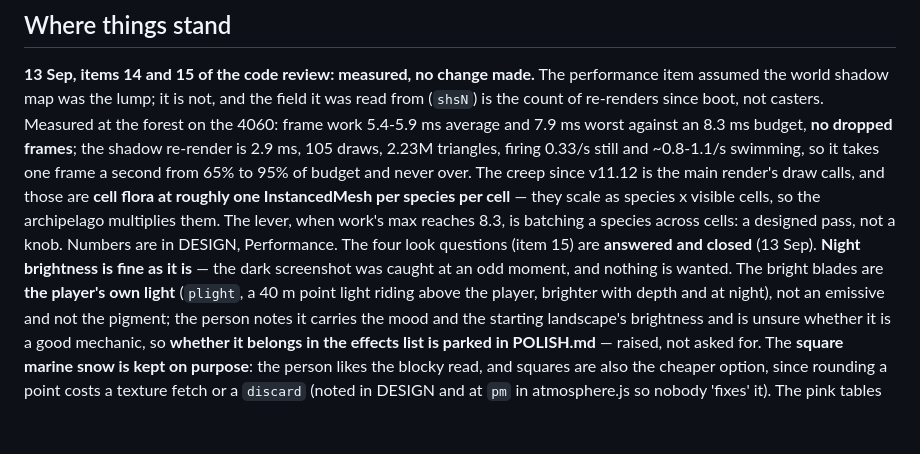
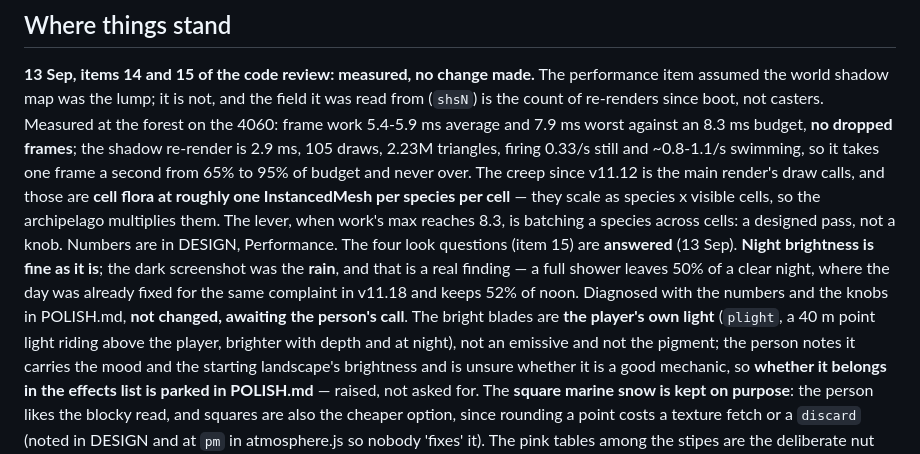
Before and after one commit to william-are-buzbee/Tethys, a Markdown page: HANDOFF.md, the part around the change. Drawn GitHub-style; blank space fills up the shorter version.

```diff
--- a/HANDOFF.md
+++ b/HANDOFF.md
@@ -21,8 +21,10 @@ re-render is 2.9 ms, 105 draws, 2.23M triangles, firing 0.33/s still and ~0.8-1.
 65% to 95% of budget and never over. The creep since v11.12 is the main render's draw calls, and those are **cell flora at roughly
 one InstancedMesh per species per cell** — they scale as species x visible cells, so the archipelago multiplies them. The lever,
 when work's max reaches 8.3, is batching a species across cells: a designed pass, not a knob. Numbers are in DESIGN, Performance.
-The four look questions (item 15) are **answered and closed** (13 Sep). **Night brightness is fine as it is** — the dark screenshot
-was caught at an odd moment, and nothing is wanted. The bright blades are **the player's own light** (`plight`, a 40 m point light
+The four look questions (item 15) are **answered** (13 Sep). **Night brightness is fine as it is**; the dark screenshot was the
+**rain**, and that is a real finding — a full shower leaves 50% of a clear night, where the day was already fixed for the same
+complaint in v11.18 and keeps 52% of noon. Diagnosed with the numbers and the knobs in POLISH.md, **not changed, awaiting the
+person's call**. The bright blades are **the player's own light** (`plight`, a 40 m point light
 riding above the player, brighter with depth and at night), not an emissive and not the pigment; the person notes it carries the mood
 and the starting landscape's brightness and is unsure whether it is a good mechanic, so **whether it belongs in the effects list is
 parked in POLISH.md** — raised, not asked for. The **square marine snow is kept on purpose**: the person likes the blocky read, and
```
Also changed, not shown: POLISH.md (+20 -0 lines).
